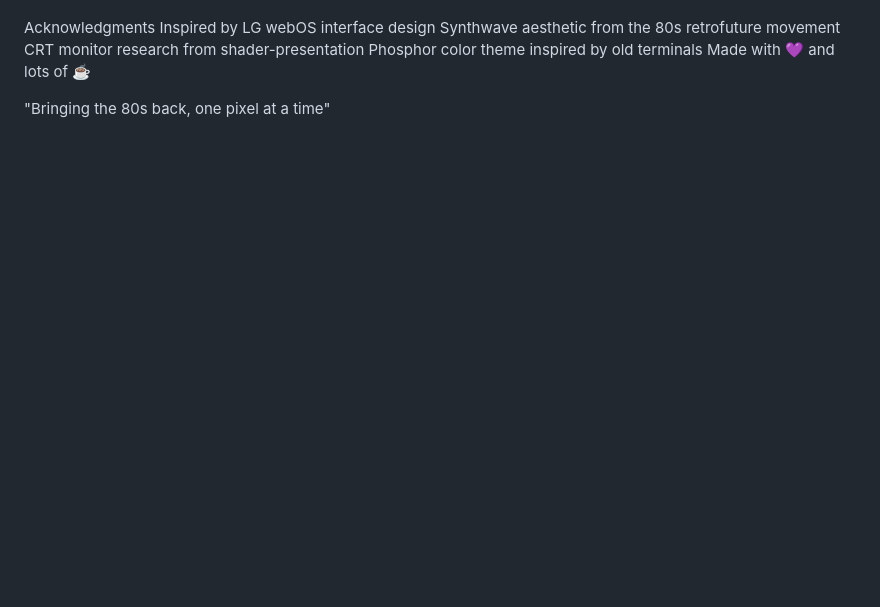
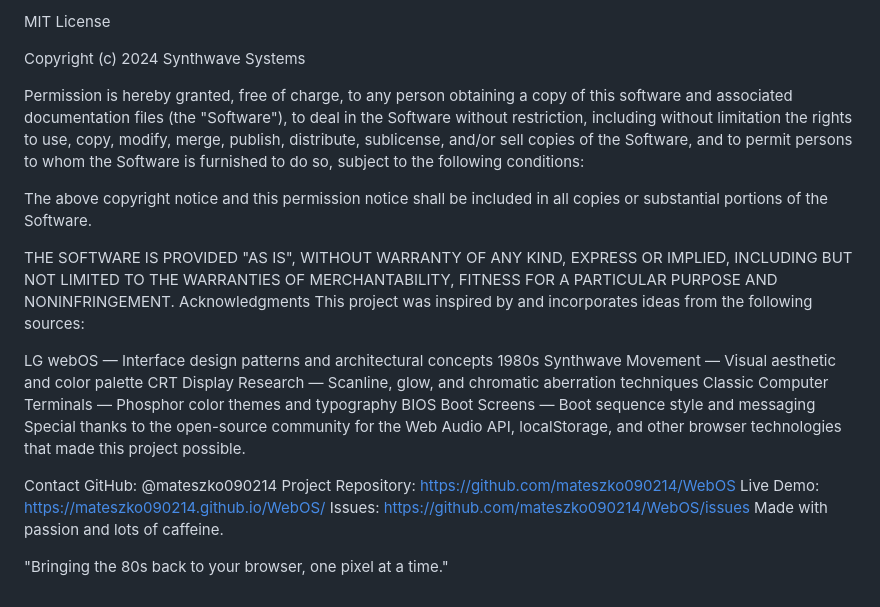
Before and after one commit to mateszko090214/WebOS, a Markdown page: README.md, the part around one of its changes. GitHub-like rendering; blank space fills up the shorter version.

```diff
--- a/README.md
+++ b/README.md
@@ -81,9 +182,36 @@ This project is licensed under the MIT License.
 
+MIT License
+
+Copyright (c) 2024 Synthwave Systems
+
+Permission is hereby granted, free of charge, to any person obtaining a copy
+of this software and associated documentation files (the "Software"), to deal
+in the Software without restriction, including without limitation the rights
+to use, copy, modify, merge, publish, distribute, sublicense, and/or sell
+copies of the Software, and to permit persons to whom the Software is
+furnished to do so, subject to the following conditions:
+
+The above copyright notice and this permission notice shall be included in all
+copies or substantial portions of the Software.
+
+THE SOFTWARE IS PROVIDED "AS IS", WITHOUT WARRANTY OF ANY KIND, EXPRESS OR
+IMPLIED, INCLUDING BUT NOT LIMITED TO THE WARRANTIES OF MERCHANTABILITY,
+FITNESS FOR A PARTICULAR PURPOSE AND NONINFRINGEMENT.
 Acknowledgments
-Inspired by LG webOS interface design
-Synthwave aesthetic from the 80s retrofuture movement
-CRT monitor research from shader-presentation
-Phosphor color theme inspired by old terminals
-Made with 💜 and lots of ☕
+This project was inspired by and incorporates ideas from the following sources:
 
-"Bringing the 80s back, one pixel at a time"
+LG webOS — Interface design patterns and architectural concepts
+1980s Synthwave Movement — Visual aesthetic and color palette
+CRT Display Research — Scanline, glow, and chromatic aberration techniques
+Classic Computer Terminals — Phosphor color themes and typography
+BIOS Boot Screens — Boot sequence style and messaging
+Special thanks to the open-source community for the Web Audio API, localStorage, and other browser technologies that made this project possible.
+
+Contact
+GitHub: @mateszko090214
+Project Repository: https://github.com/mateszko090214/WebOS
+Live Demo: https://mateszko090214.github.io/WebOS/
+Issues: https://github.com/mateszko090214/WebOS/issues
+Made with passion and lots of caffeine.
+
+"Bringing the 80s back to your browser, one pixel at a time."
```
Also changed, not shown: other parts of README.md (+169 -68 lines).
